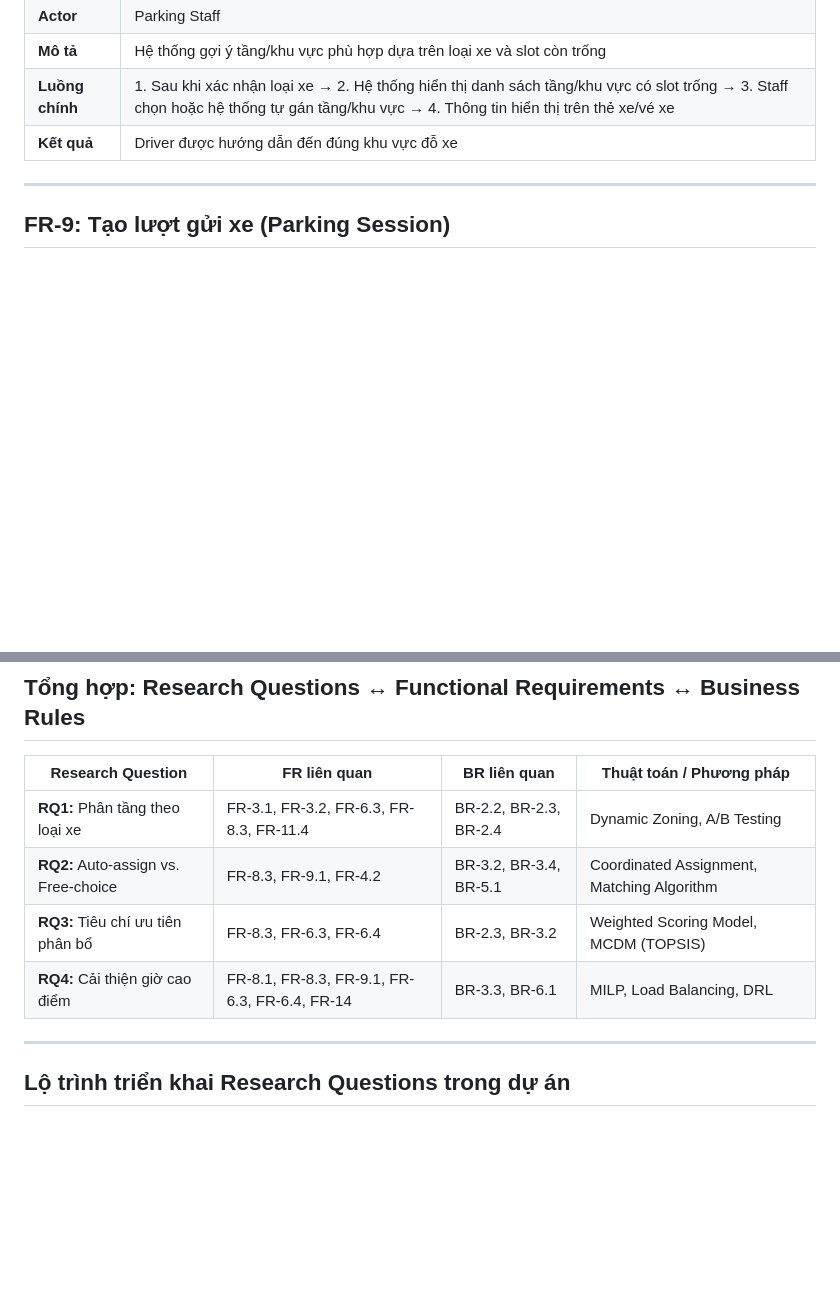
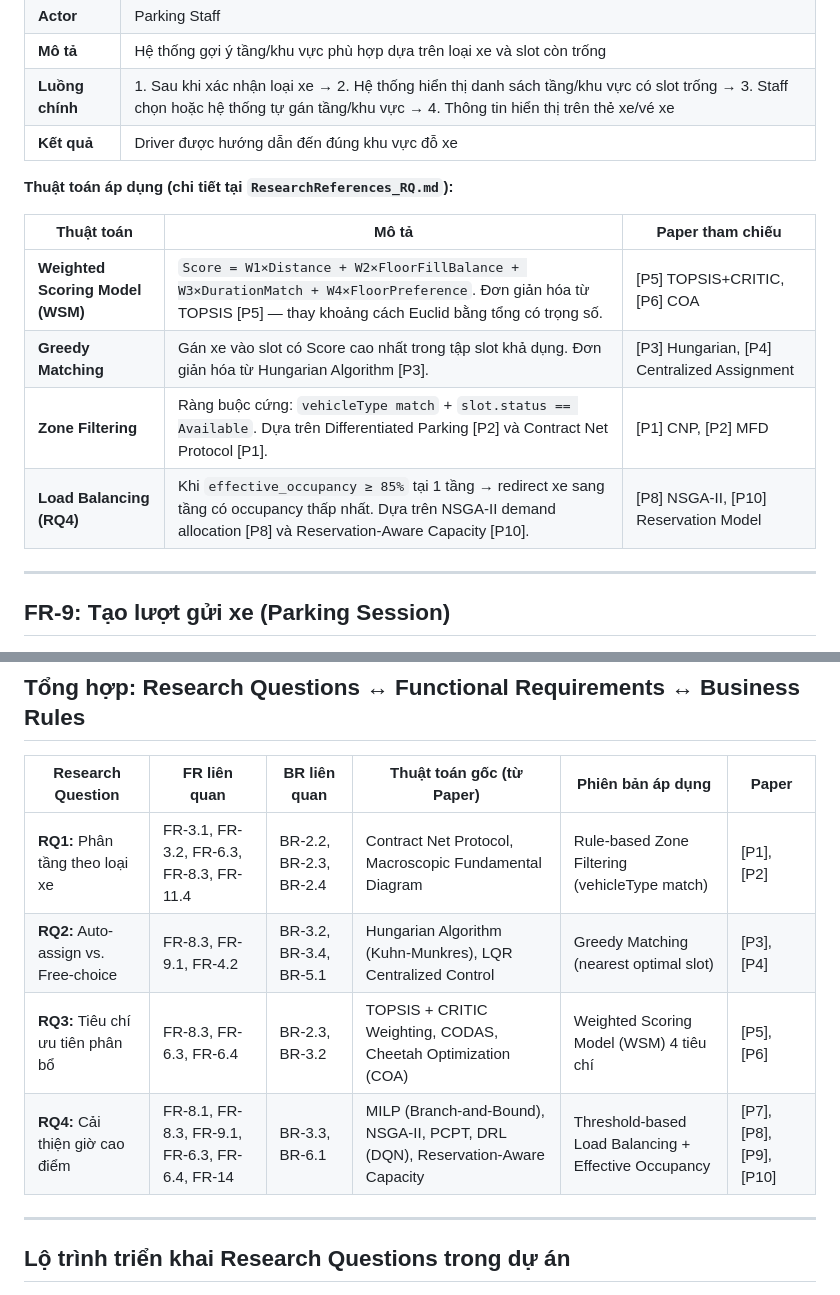
Before and after one commit to NBao261/WDP-Car_Parking_System, a Markdown page: SRS_ParkingSystem_Full.md, 2 parts joined by grey strips. Drawn GitHub-style; blank space fills up the shorter version.

```diff
--- a/SRS_ParkingSystem_Full.md
+++ b/SRS_ParkingSystem_Full.md
@@ -546,6 +546,15 @@ _Kết thúc Phần 2A – Tiếp theo: Phần 2B – Yêu cầu Chức năng: P
 | **Mô tả**       | Hệ thống gợi ý tầng/khu vực phù hợp dựa trên loại xe và slot còn trống                                                                                                              |
 | **Luồng chính** | 1. Sau khi xác nhận loại xe → 2. Hệ thống hiển thị danh sách tầng/khu vực có slot trống → 3. Staff chọn hoặc hệ thống tự gán tầng/khu vực → 4. Thông tin hiển thị trên thẻ xe/vé xe |
 | **Kết quả**     | Driver được hướng dẫn đến đúng khu vực đỗ xe                                                                                                                                        |
+
+**Thuật toán áp dụng (chi tiết tại `ResearchReferences_RQ.md`):**
+
+| Thuật toán | Mô tả | Paper tham chiếu |
+|-----------|-------|------------------|
+| **Weighted Scoring Model (WSM)** | `Score = W1×Distance + W2×FloorFillBalance + W3×DurationMatch + W4×FloorPreference`. Đơn giản hóa từ TOPSIS [P5] — thay khoảng cách Euclid bằng tổng có trọng số. | [P5] TOPSIS+CRITIC, [P6] COA |
+| **Greedy Matching** | Gán xe vào slot có Score cao nhất trong tập slot khả dụng. Đơn giản hóa từ Hungarian Algorithm [P3]. | [P3] Hungarian, [P4] Centralized Assignment |
+| **Zone Filtering** | Ràng buộc cứng: `vehicleType match` + `slot.status == Available`. Dựa trên Differentiated Parking [P2] và Contract Net Protocol [P1]. | [P1] CNP, [P2] MFD |
+| **Load Balancing (RQ4)** | Khi `effective_occupancy ≥ 85%` tại 1 tầng → redirect xe sang tầng có occupancy thấp nhất. Dựa trên NSGA-II demand allocation [P8] và Reservation-Aware Capacity [P10]. | [P8] NSGA-II, [P10] Reservation Model |
 
 ---
 
@@ -1450,12 +1459,12 @@ Các giải pháp từ nghiên cứu hiện đại (IEEE, Boston University, Res
 
 ## Tổng hợp: Research Questions ↔ Functional Requirements ↔ Business Rules
 
-| Research Question | FR liên quan | BR liên quan | Thuật toán / Phương pháp |
-|-------------------|-------------|-------------|------------------------|
-| **RQ1:** Phân tầng theo loại xe | FR-3.1, FR-3.2, FR-6.3, FR-8.3, FR-11.4 | BR-2.2, BR-2.3, BR-2.4 | Dynamic Zoning, A/B Testing |
-| **RQ2:** Auto-assign vs. Free-choice | FR-8.3, FR-9.1, FR-4.2 | BR-3.2, BR-3.4, BR-5.1 | Coordinated Assignment, Matching Algorithm |
-| **RQ3:** Tiêu chí ưu tiên phân bổ | FR-8.3, FR-6.3, FR-6.4 | BR-2.3, BR-3.2 | Weighted Scoring Model, MCDM (TOPSIS) |
-| **RQ4:** Cải thiện giờ cao điểm | FR-8.1, FR-8.3, FR-9.1, FR-6.3, FR-6.4, FR-14 | BR-3.3, BR-6.1 | MILP, Load Balancing, DRL |
+| Research Question | FR liên quan | BR liên quan | Thuật toán gốc (từ Paper) | Phiên bản áp dụng | Paper |
+|-------------------|-------------|-------------|--------------------------|-------------------|-------|
+| **RQ1:** Phân tầng theo loại xe | FR-3.1, FR-3.2, FR-6.3, FR-8.3, FR-11.4 | BR-2.2, BR-2.3, BR-2.4 | Contract Net Protocol, Macroscopic Fundamental Diagram | Rule-based Zone Filtering (vehicleType match) | [P1], [P2] |
+| **RQ2:** Auto-assign vs. Free-choice | FR-8.3, FR-9.1, FR-4.2 | BR-3.2, BR-3.4, BR-5.1 | Hungarian Algorithm (Kuhn-Munkres), LQR Centralized Control | Greedy Matching (nearest optimal slot) | [P3], [P4] |
+| **RQ3:** Tiêu chí ưu tiên phân bổ | FR-8.3, FR-6.3, FR-6.4 | BR-2.3, BR-3.2 | TOPSIS + CRITIC Weighting, CODAS, Cheetah Optimization (COA) | Weighted Scoring Model (WSM) 4 tiêu chí | [P5], [P6] |
+| **RQ4:** Cải thiện giờ cao điểm | FR-8.1, FR-8.3, FR-9.1, FR-6.3, FR-6.4, FR-14 | BR-3.3, BR-6.1 | MILP (Branch-and-Bound), NSGA-II, PCPT, DRL (DQN), Reservation-Aware Capacity | Threshold-based Load Balancing + Effective Occupancy | [P7], [P8], [P9], [P10] |
 
 ---
 
```
Also changed, not shown: WorkPlan_9Weeks.md (+20 -9 lines).
